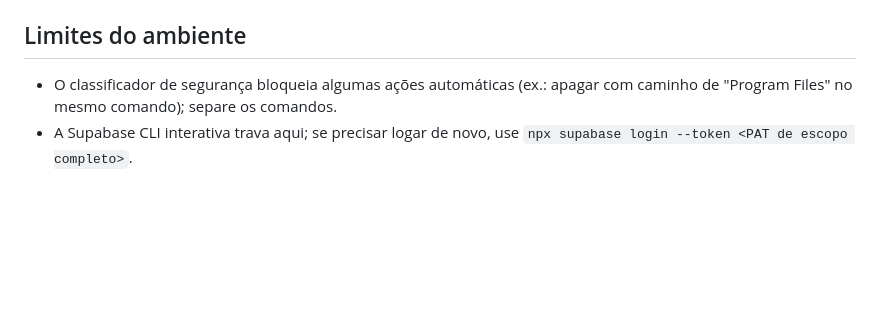
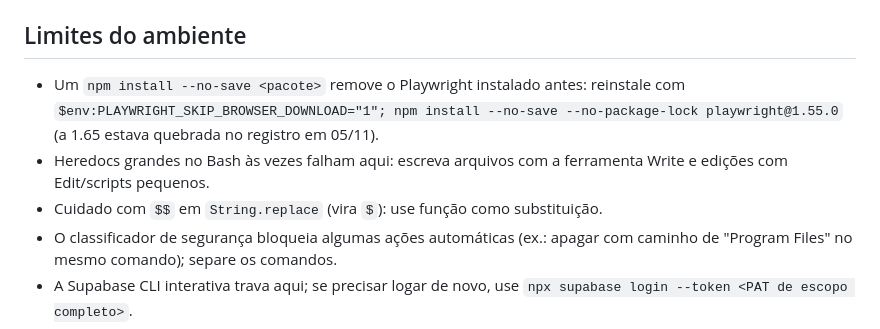
Before and after one commit to voiceambientesinteligentes/VEOS, a Markdown page: docs/PROXIMA_SESSAO.md, the part around one of its changes. Drawn GitHub-style; blank space fills up the shorter version.

Commit message:
Docs: fechamento da sessao de 05/11
Co-Authored-By: Claude Sonnet 5.5 <noreply@anthropic.com>

```diff
--- a/docs/PROXIMA_SESSAO.md
+++ b/docs/PROXIMA_SESSAO.md
@@ -88,6 +88,9 @@ Setores vivos (9) com registros, regras vivas e Radar · Estrutura da empresa (o
 - OK para o item 8 (CNPJ), acesso para o SMTP (item 3), e, quando quiser, domínio próprio (CNAME + ORIGENS da `api` + Auth).
 
 ## Limites do ambiente
+- Um `npm install --no-save <pacote>` remove o Playwright instalado antes: reinstale com `$env:PLAYWRIGHT_SKIP_BROWSER_DOWNLOAD="1"; npm install --no-save --no-package-lock playwright@1.55.0` (a 1.65 estava quebrada no registro em 05/11).
+- Heredocs grandes no Bash às vezes falham aqui: escreva arquivos com a ferramenta Write e edições com Edit/scripts pequenos.
+- Cuidado com `$$` em `String.replace` (vira `$`): use função como substituição.
 - O classificador de segurança bloqueia algumas ações automáticas (ex.: apagar com caminho de "Program Files" no mesmo comando); separe os comandos.
 - A Supabase CLI interativa trava aqui; se precisar logar de novo, use `npx supabase login --token <PAT de escopo completo>`.
 - Edge headless é o navegador dos testes de tela; o Playwright usa o Edge instalado (`channel: "msedge"`).
```
Also changed, not shown: other parts of docs/PROXIMA_SESSAO.md (+1 -1 lines), docs/CONTINUIDADE.md (+4 -0 lines).
